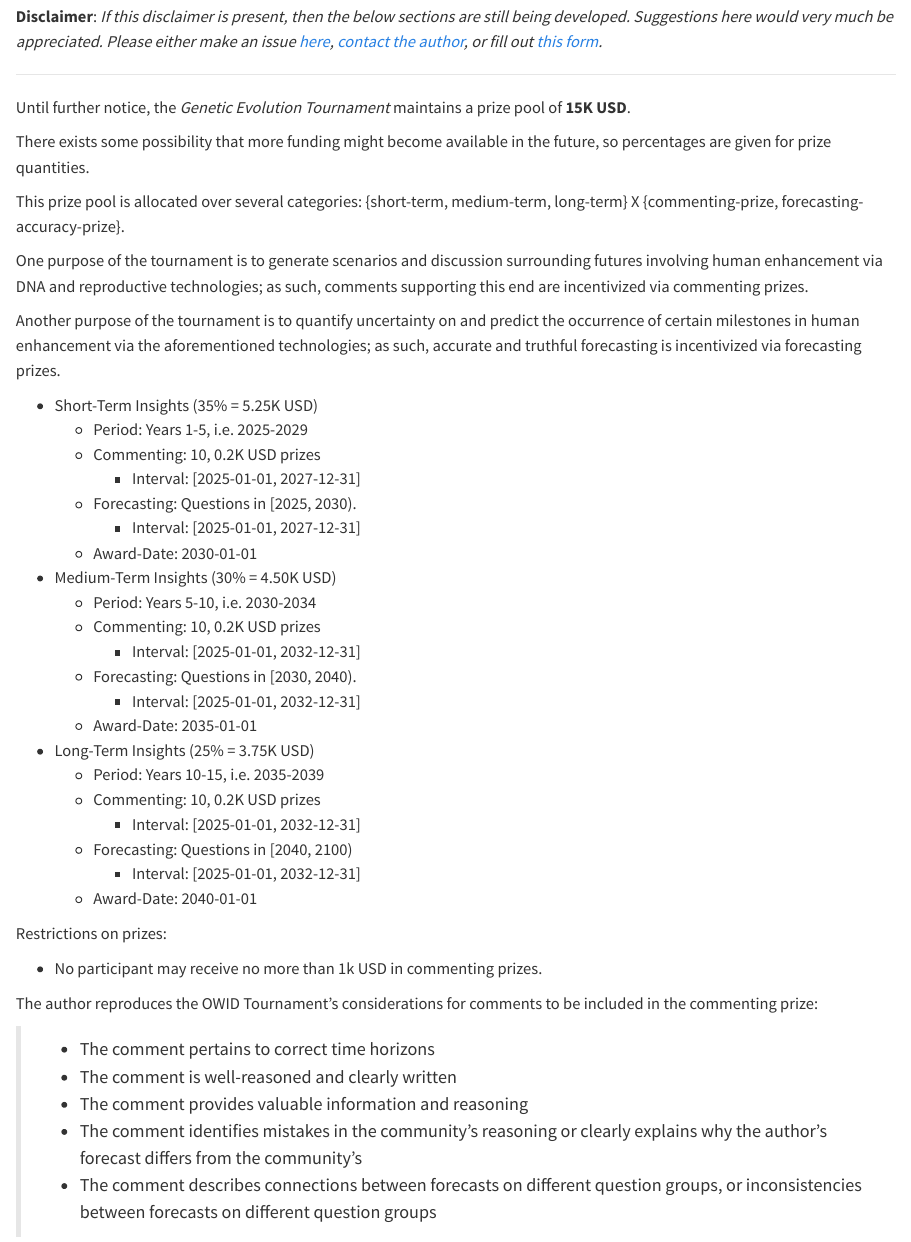
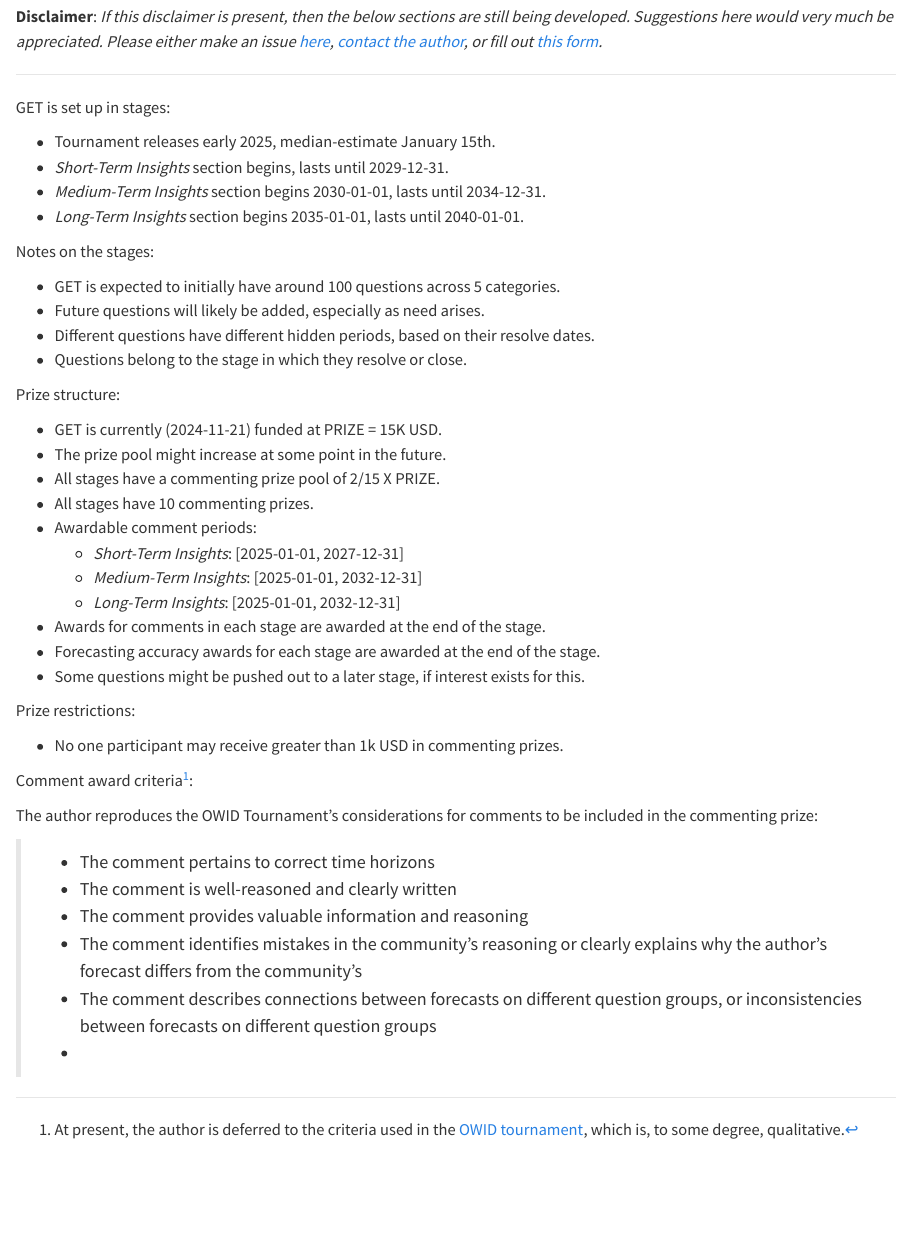
Before and after one commit to AFg6K7h4fhy2/Genetic-Evolution-Tournament, a Quarto document (website/front_matter/structure.qmd): the page in a window 1100 px wide, from 120 px down. Rendered offline with R 4.5, knitr and Pandoc in place of Quarto, with nearby package versions.

Commit message:
update structure of GET

```diff
--- a/website/front_matter/structure.qmd
+++ b/website/front_matter/structure.qmd
@@ -2,10 +2,28 @@
 
 **Overview**: _The author first explains how GET is set up, temporally speaking. Next, the author explains the size of GET's prize pool. The author closes with considerations for how these aforementioned topics may change._
 
-**Disclaimer**: _If this disclaimer is present, then the below sections are still being developed. Suggestions here would very much be appreciated. Please either make an issue [here](), [contact the author](), or fill out [this form]()._
+**Disclaimer**: _If this disclaimer is present, then the below sections are still being developed. Suggestions here would very much be appreciated. Please either make an issue [here](https://github.com/AFg6K7h4fhy2/Genetic-Evolution-Tournament/issues/new/choose), [contact the author](https://afg6k7h4fhy2.github.io/Genetic-Evolution-Tournament/front_matter/contact.html), or fill out [this form](https://docs.google.com/forms/d/e/1FAIpQLScarkulrQarQwt_TbZRTO-iAOv9Ki6zzxl4JjDxDBl2T5YqCQ/viewform?usp=sf_link)._
 
 ---
 
-Until further notice, the _Genetic Evolution Tournament_ maintains a prize pool of **15K USD**.
+GET is set up in stages:
 
-There exists some possibility that more funding might become available in the future, so percentages are given for prize quantities.
+* Tournament releases early 2025, median-estimate January 15th.
+* _Short-Term Insights_ section begins, lasts until 2029-12-31.
+* _Medium-Term Insights_ section begins 2030-01-01, lasts until 2034-12-31.
+* _Long-Term Insights_ section begins 2035-01-01, lasts until 2040-01-01.
+
+Notes on the stages:
+
+* GET is expected to initially have around 100 questions across 5 categories.
+* Future questions will likely be added, especially as need arises.
+* Different questions have different hidden periods, based on their resolve dates.
+* Questions belong to the stage in which they resolve or close.
+
+Prize structure:
+
+* GET is currently (2024-11-21) funded at PRIZE = 15K USD.
+* The prize pool might increase at some point in the future.
+* All stages have a commenting prize pool of 2/15 X PRIZE.
+* All stages have 10 commenting prizes.
+* Awardable comment periods:
@@ -12,11 +33,16 @@ There exists some possibility that more funding might become available in the fu
+* Awards for comments in each stage are awarded at the end of the stage.
+* Forecasting accuracy awards for each stage are awarded at the end of the stage.
+* Some questions might be pushed out to a later stage, if interest exists for this.
+
+<!-- There exists some possibility that more funding might become available in the future, so percentages are given for prize quantities.
 
 This prize pool is allocated over several categories: {short-term, medium-term, long-term} X {commenting-prize, forecasting-accuracy-prize}.
 
 One purpose of the tournament is to generate scenarios and discussion surrounding futures involving human enhancement via DNA and reproductive technologies; as such, comments supporting this end are incentivized via commenting prizes.
 
-Another purpose of the tournament is to quantify uncertainty on and predict the occurrence of certain milestones in human enhancement via the aforementioned technologies; as such, accurate and truthful forecasting is incentivized via forecasting prizes.
+Another purpose of the tournament is to quantify uncertainty on and predict the occurrence of certain milestones in human enhancement via the aforementioned technologies; as such, accurate and truthful forecasting is incentivized via forecasting prizes. -->
 
-* Short-Term Insights (35% = 5.25K USD)
+<!-- * Short-Term Insights (35% = 5.25K USD)
   * Period: Years 1-5, i.e. 2025-2029
   * Commenting: 10, 0.2K USD prizes
     * Interval: [2025-01-01, 2027-12-31]
@@ -36,11 +62,13 @@ Another purpose of the tournament is to quantify uncertainty on and predict the
     * Interval: [2025-01-01, 2032-12-31]
   * Forecasting: Questions in [2040, 2100)
     * Interval: [2025-01-01, 2032-12-31]
-  * Award-Date: 2040-01-01
+  * Award-Date: 2040-01-01 -->
 
-Restrictions on prizes:
+Prize restrictions:
 
-* No participant may receive no more than 1k USD in commenting prizes.
+* No one participant may receive greater than 1k USD in commenting prizes.
+
+Comment award criteria[^comment_criteria]:
 
 The author reproduces the OWID Tournament's considerations for comments to be included in the commenting prize:
 
@@ -49,3 +77,6 @@ The author reproduces the OWID Tournament's considerations for comments to be in
 -   The comment provides valuable information and reasoning
 -   The comment identifies mistakes in the community's reasoning or clearly explains why the author's forecast differs from the community's
 -   The comment describes connections between forecasts on different question groups, or inconsistencies between forecasts on different question groups
+-
+
+[^comment_criteria]: At present, the author is deferred to the criteria used in the [OWID tournament](https://www.metaculus.com/tournament/forecasting-Our-World-in-Data/), which is, to some degree, qualitative.
```
Also changed, not shown: website/front_matter/structure.qmd (3 more changed lines).
